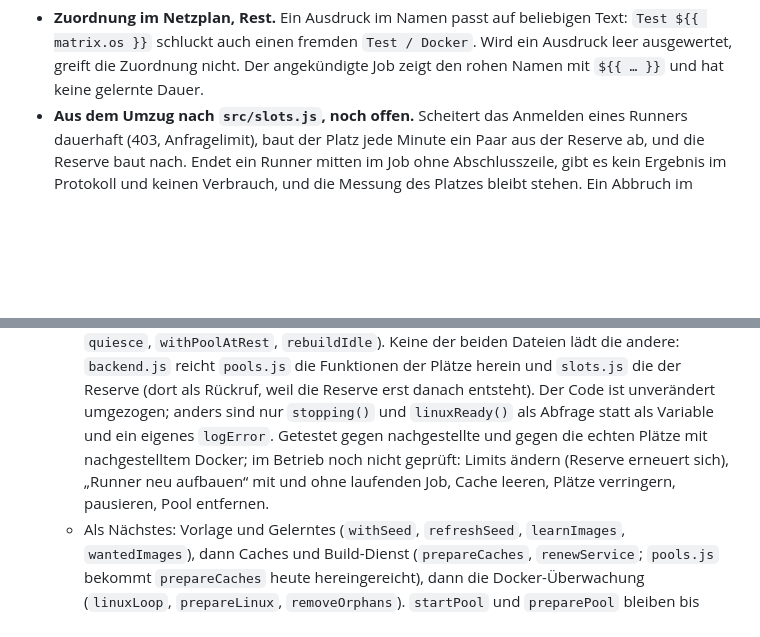
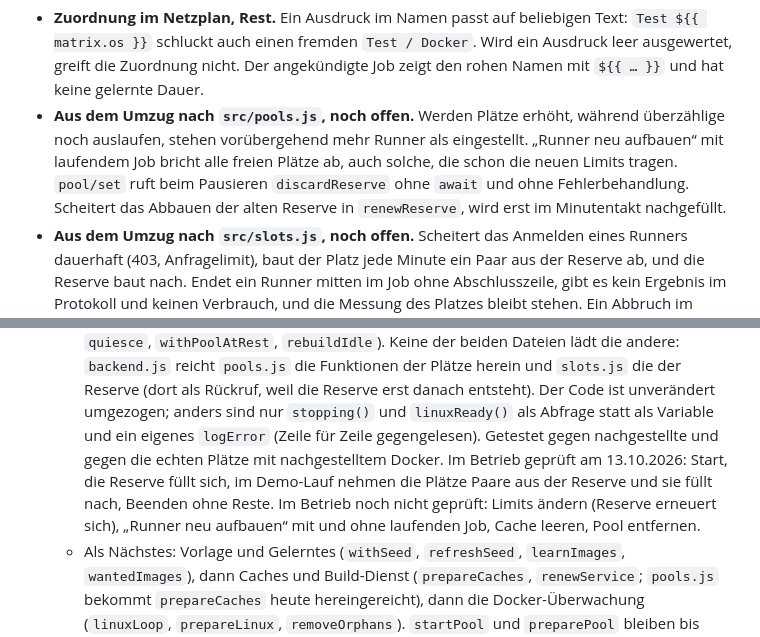
Before and after one commit to Zaho92/RunClub, a Markdown page: TODO.md, 2 parts joined by grey strips. Rendered like a GitHub page; blank space fills up the shorter version.

Commit message:
TODO.md: zweiter Umbauschritt im Betrieb geprüft, Auffälligkeiten aus pools.js festgehalten
Co-Authored-By: Claude Opus 5.5 <noreply@anthropic.com>

```diff
--- a/TODO.md
+++ b/TODO.md
@@ -58,6 +58,11 @@ Richtigkeit:
 - **Zuordnung im Netzplan, Rest.** Ein Ausdruck im Namen passt auf beliebigen Text: `Test ${{ matrix.os }}` schluckt auch
   einen fremden `Test / Docker`. Wird ein Ausdruck leer ausgewertet, greift die Zuordnung nicht. Der angekündigte Job
   zeigt den rohen Namen mit `${{ … }}` und hat keine gelernte Dauer.
+- **Aus dem Umzug nach `src/pools.js`, noch offen.** Werden Plätze erhöht, während überzählige noch auslaufen, stehen
+  vorübergehend mehr Runner als eingestellt. „Runner neu aufbauen“ mit laufendem Job bricht alle freien Plätze ab,
+  auch solche, die schon die neuen Limits tragen. `pool/set` ruft beim Pausieren `discardReserve` ohne `await` und
+  ohne Fehlerbehandlung. Scheitert das Abbauen der alten Reserve in `renewReserve`, wird erst im Minutentakt
+  nachgefüllt.
 - **Aus dem Umzug nach `src/slots.js`, noch offen.** Scheitert das Anmelden eines Runners dauerhaft (403,
   Anfragelimit), baut der Platz jede Minute ein Paar aus der Reserve ab, und die Reserve baut nach. Endet ein Runner
   mitten im Job ohne Abschlusszeile, gibt es kein Ergebnis im Protokoll und keinen Verbrauch, und die Messung des
@@ -161,9 +166,10 @@ Richtigkeit:
     `rebuildIdle`). Keine der beiden Dateien lädt die andere: `backend.js` reicht `pools.js` die Funktionen der
     Plätze herein und `slots.js` die der Reserve (dort als Rückruf, weil die Reserve erst danach entsteht). Der Code
     ist unverändert umgezogen; anders sind nur `stopping()` und `linuxReady()` als Abfrage statt als Variable und ein
-    eigenes `logError`. Getestet gegen nachgestellte und gegen die echten Plätze mit nachgestelltem Docker; im
-    Betrieb noch nicht geprüft: Limits ändern (Reserve erneuert sich), „Runner neu aufbauen“ mit und ohne laufenden
-    Job, Cache leeren, Plätze verringern, pausieren, Pool entfernen.
+    eigenes `logError` (Zeile für Zeile gegengelesen). Getestet gegen nachgestellte und gegen die echten Plätze mit
+    nachgestelltem Docker. Im Betrieb geprüft am 13.10.2026: Start, die Reserve füllt sich, im Demo-Lauf nehmen die
+    Plätze Paare aus der Reserve und sie füllt nach, Beenden ohne Reste. Im Betrieb noch nicht geprüft: Limits ändern
+    (Reserve erneuert sich), „Runner neu aufbauen“ mit und ohne laufenden Job, Cache leeren, Pool entfernen.
   - Als Nächstes: Vorlage und Gelerntes (`withSeed`, `refreshSeed`, `learnImages`, `wantedImages`), dann Caches und
     Build-Dienst (`prepareCaches`, `renewService`; `pools.js` bekommt `prepareCaches` heute hereingereicht), dann die
     Docker-Überwachung (`linuxLoop`, `prepareLinux`, `removeOrphans`). `startPool` und `preparePool` bleiben bis
```
